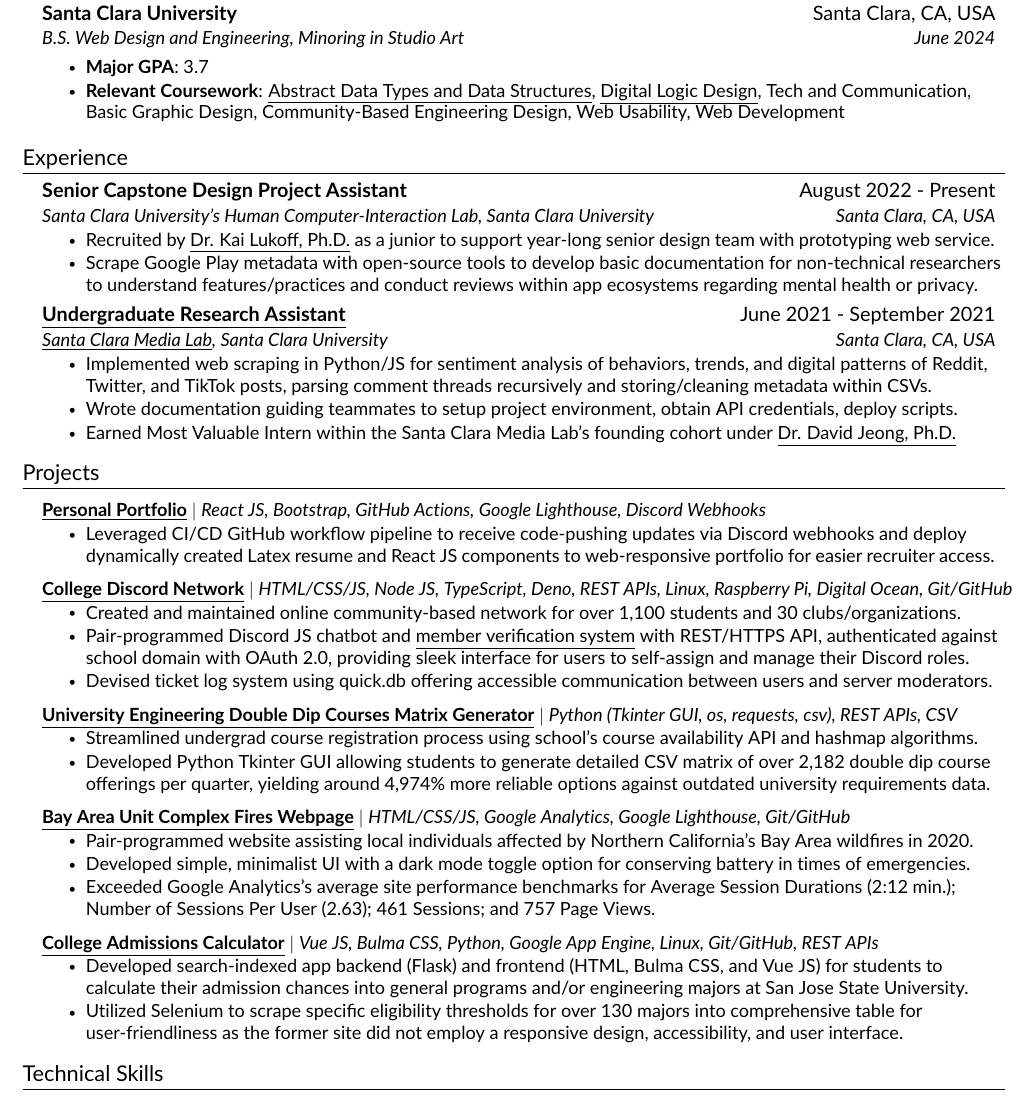
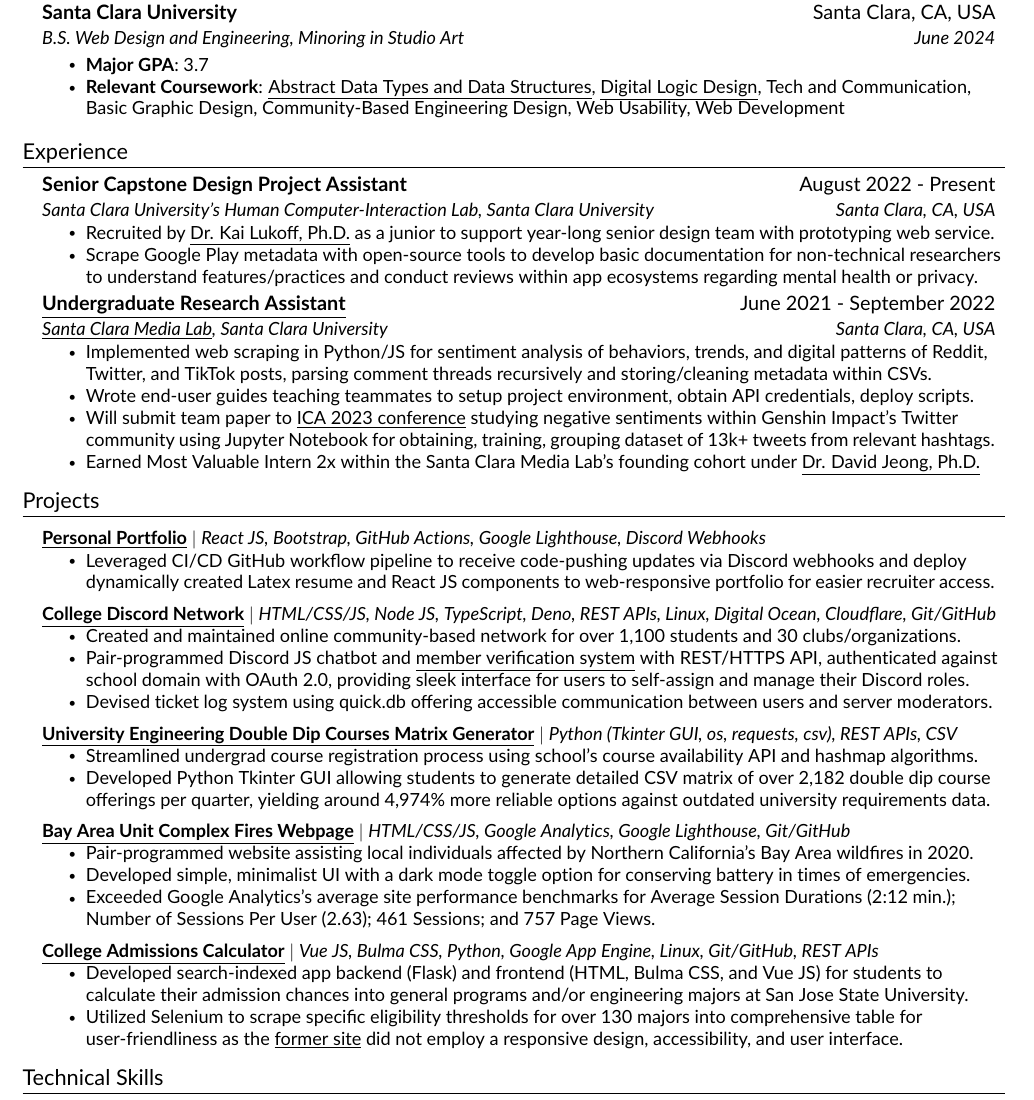
Before and after one commit to JAVAB3ANS/portfolio, a LaTeX CV (resume.tex, which reads resume/experience.tex, resume/projects.tex): part of the page, cut so that both start at the same text. Compiled offline with pdfLaTeX.

Commit message:
update experience and projects

```diff
--- a/resume/experience.tex
+++ b/resume/experience.tex
@@ -11,11 +11,13 @@
       \resumeItemListEnd
 
     \resumeSubheading
-      {\href{https://github.com/Santa-Clara-Media-Lab}{\underline{Undergraduate Research Assistant}}}{June 2021 - September 2021}
+      {\href{https://github.com/Santa-Clara-Media-Lab}{\underline{Undergraduate Research Assistant}}}{June 2021 - September 2022}
       {\href{https://webpages.scu.edu/ftp/medialab/about.html}{\underline{Santa Clara Media Lab}}, Santa Clara University}{Santa Clara, CA, USA}
       \resumeItemListStart
         \resumeItem{Implemented web scraping in Python/JS for sentiment analysis of behaviors, trends, and digital patterns of Reddit, Twitter, and TikTok posts, parsing comment threads recursively and storing/cleaning  metadata within CSVs.}
-        \resumeItem{Wrote documentation guiding teammates to setup project environment, obtain API credentials, deploy scripts.}
-        \resumeItem{Earned Most Valuable Intern within the Santa Clara Media Lab’s founding cohort under {\href{http://davidjeong.org/}{\underline{Dr. David Jeong, Ph.D.}}}}
+        \resumeItem{Wrote end-user guides teaching teammates to setup project environment, obtain API credentials, deploy scripts.}
+        \resumeItem{Will submit team paper to {\href{https://www.icahdq.org/page/ICA23CFP}{\underline{ICA 2023 conference}}} studying negative sentiments within Genshin Impact's Twitter community using Jupyter Notebook for obtaining, training, grouping dataset of 13k+ tweets from relevant hashtags.}
+        \resumeItem{Earned Most Valuable Intern 2x within the Santa Clara Media Lab’s founding cohort under {\href{http://davidjeong.org/}{\underline{Dr. David Jeong, Ph.D.}}}}
      \resumeItemListEnd
+
   \resumeSubHeadingListEnd
--- a/resume/projects.tex
+++ b/resume/projects.tex
@@ -8,7 +8,7 @@
             \resumeItem{Leveraged CI/CD GitHub workflow pipeline to receive code-pushing updates via Discord webhooks and deploy dynamically created Latex resume and React JS components to web-responsive portfolio for easier recruiter access.}
           \resumeItemListEnd
       \resumeProjectHeading
-          {\textbf{\href{https://github.com/JAVAB3ANS/scu-discord-bot}{\underline{College Discord Network}}} $|$ \emph{HTML/CSS/JS, Node JS, TypeScript, Deno, REST APIs, Linux, Raspberry Pi, Digital Ocean, Git/GitHub}}{}
+          {\textbf{\href{https://github.com/JAVAB3ANS/scu-discord-bot}{\underline{College Discord Network}}} $|$ \emph{HTML/CSS/JS, Node JS, TypeScript, Deno, REST APIs, Linux, Digital Ocean, Cloudflare, Git/GitHub}}{}
           \resumeItemListStart
             \resumeItem{Created and maintained online community-based network for over 1,100 students and 30 clubs/organizations.}
             \resumeItem{Pair-programmed Discord JS chatbot and {\href{https://github.com/JAVAB3ANS/discord-oauth-verification-system}{\underline{member verification system} with REST/HTTPS API, authenticated against school domain with OAuth 2.0, providing sleek interface for users to self-assign and manage their Discord roles.}}}
@@ -31,6 +31,6 @@
           {\textbf{\href{https://github.com/JAVAB3ANS/sjsu-ei/}{\underline{College Admissions Calculator}}} $|$ \emph{Vue JS, Bulma CSS, Python, Google App Engine, Linux, Git/GitHub, REST APIs}}{}
           \resumeItemListStart
             \resumeItem{Developed search-indexed app backend (Flask) and frontend (HTML, Bulma CSS, and Vue JS) for students to calculate their admission chances into general programs and/or engineering majors at San Jose State University.}
-            \resumeItem{Utilized Selenium to scrape specific eligibility thresholds for over 130 majors into comprehensive table for user-friendliness as the former site did not employ a responsive design, accessibility, and user interface.}
+            \resumeItem{Utilized Selenium to scrape specific eligibility thresholds for over 130 majors into comprehensive table for user-friendliness as the \href{https://www.sjsu.edu/admissions/impaction/freshmen-impaction-results/index.php}{\underline{former site}} did not employ a responsive design, accessibility, and user interface.}
           \resumeItemListEnd
     \resumeSubHeadingListEnd
```
